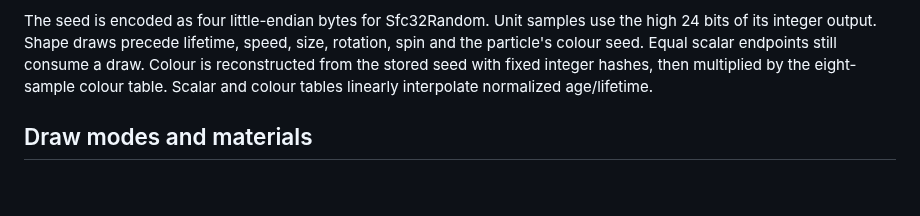
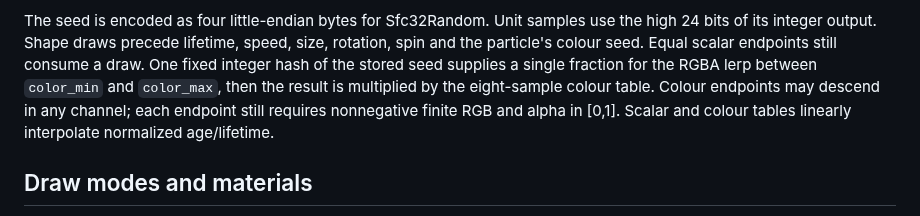
Before and after one commit to fesoliveira014/c3d.c3l, a Markdown page: docs/particles.md, the part around one of its changes. Drawn GitHub-style; blank space fills up the shorter version.

```diff
--- a/docs/particles.md
+++ b/docs/particles.md
@@ -103,9 +103,11 @@ the same build. There is no cross-compiler/version bitwise guarantee.
 The seed is encoded as four little-endian bytes for Sfc32Random. Unit samples
 use the high 24 bits of its integer output. Shape draws precede lifetime, speed,
 size, rotation, spin and the particle's colour seed. Equal scalar endpoints still
-consume a draw. Colour is reconstructed from the stored seed with fixed integer
-hashes, then multiplied by the eight-sample colour table. Scalar and colour
-tables linearly interpolate normalized age/lifetime.
+consume a draw. One fixed integer hash of the stored seed supplies a single
+fraction for the RGBA lerp between `color_min` and `color_max`, then the result
+is multiplied by the eight-sample colour table. Colour endpoints may descend
+in any channel; each endpoint still requires nonnegative finite RGB and alpha
+in [0,1]. Scalar and colour tables linearly interpolate normalized age/lifetime.
 
 ## Draw modes and materials
 
```
Also changed, not shown: other parts of docs/particles.md (+39 -5 lines), docs/images/particles.png, 8 other files.
